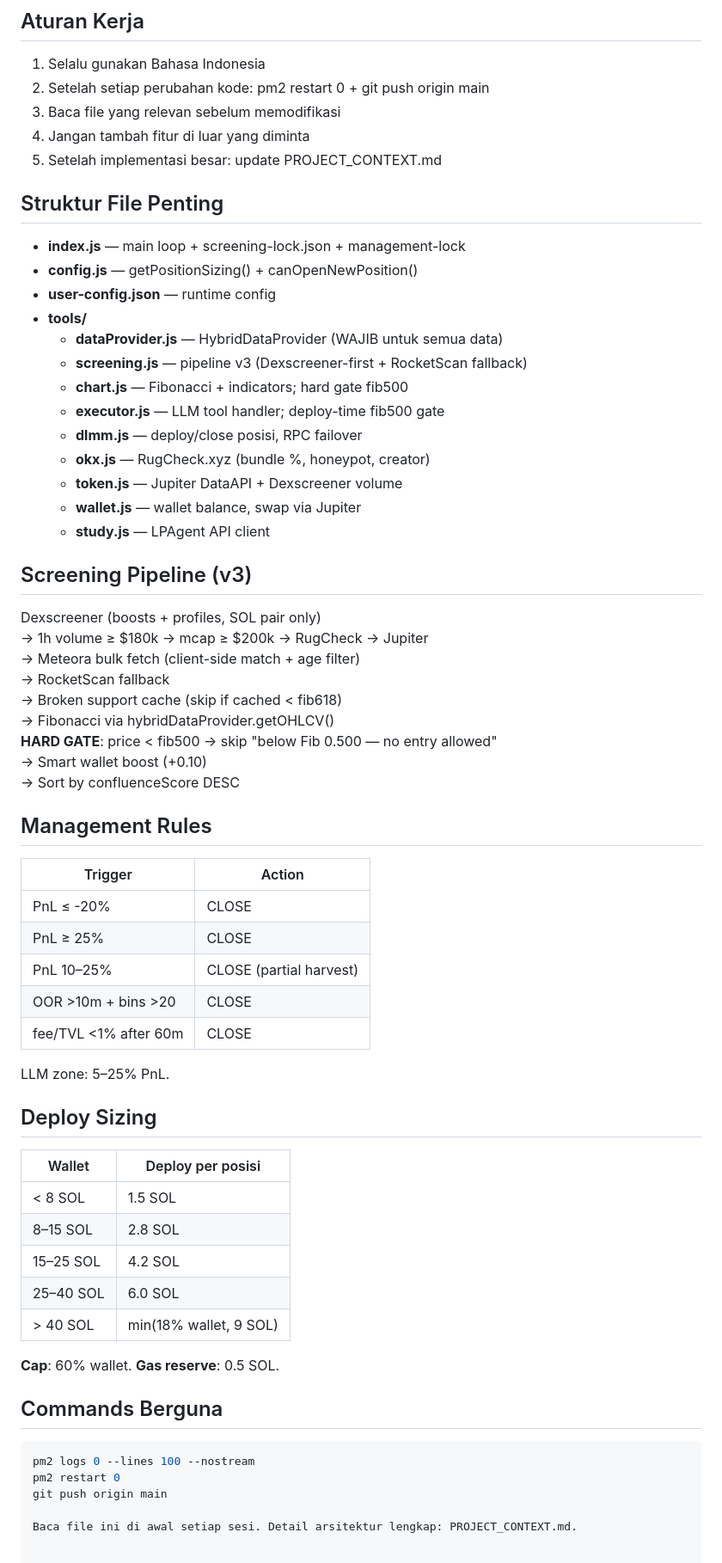
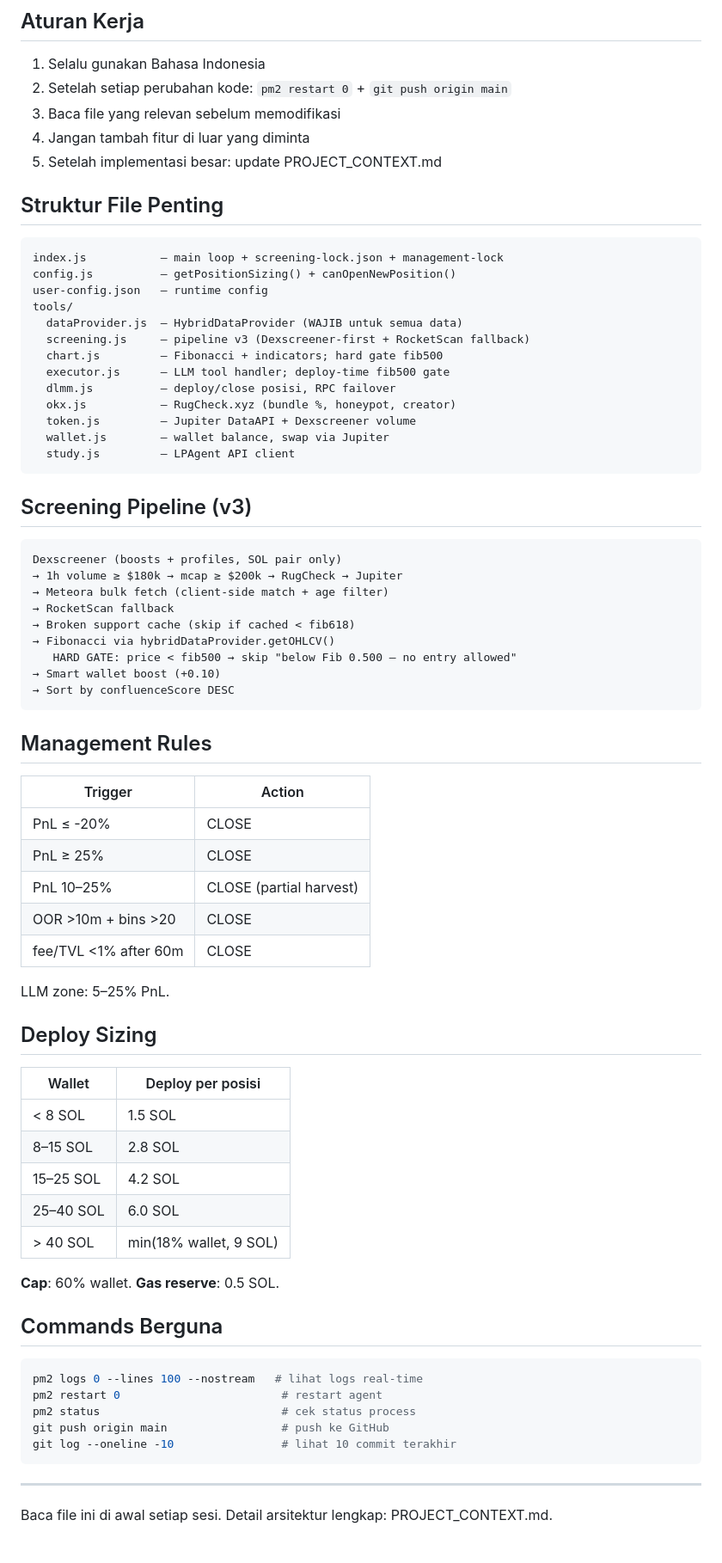
Before and after one commit to jajajak12/Prospera, a Markdown page: CLAUDE.md, the part around one of its changes. Shown at 86% size. Drawn GitHub-style.

Commit message:
docs: CLAUDE.md cleaned — hard rules on top, tables fixed, structure improved

````diff
--- a/CLAUDE.md
+++ b/CLAUDE.md
@@ -23,63 +25,72 @@ After every task: pm2 restart 0 && git push origin main
 
 ## Aturan Kerja
 1. Selalu gunakan Bahasa Indonesia
-2. Setelah setiap perubahan kode: pm2 restart 0 + git push origin main
+2. Setelah setiap perubahan kode: `pm2 restart 0` + `git push origin main`
 3. Baca file yang relevan sebelum memodifikasi
 4. Jangan tambah fitur di luar yang diminta
 5. Setelah implementasi besar: update PROJECT_CONTEXT.md
 
 ## Struktur File Penting
-- **index.js** — main loop + screening-lock.json + management-lock
-- **config.js** — getPositionSizing() + canOpenNewPosition()
-- **user-config.json** — runtime config
-- **tools/**
-  - **dataProvider.js** — HybridDataProvider (WAJIB untuk semua data)
-  - **screening.js** — pipeline v3 (Dexscreener-first + RocketScan fallback)
-  - **chart.js** — Fibonacci + indicators; hard gate fib500
-  - **executor.js** — LLM tool handler; deploy-time fib500 gate
-  - **dlmm.js** — deploy/close posisi, RPC failover
-  - **okx.js** — RugCheck.xyz (bundle %, honeypot, creator)
-  - **token.js** — Jupiter DataAPI + Dexscreener volume
-  - **wallet.js** — wallet balance, swap via Jupiter
-  - **study.js** — LPAgent API client
+```
+index.js           — main loop + screening-lock.json + management-lock
+config.js          — getPositionSizing() + canOpenNewPosition()
+user-config.json   — runtime config
+tools/
+  dataProvider.js  — HybridDataProvider (WAJIB untuk semua data)
+  screening.js     — pipeline v3 (Dexscreener-first + RocketScan fallback)
+  chart.js         — Fibonacci + indicators; hard gate fib500
+  executor.js      — LLM tool handler; deploy-time fib500 gate
+  dlmm.js          — deploy/close posisi, RPC failover
+  okx.js           — RugCheck.xyz (bundle %, honeypot, creator)
+  token.js         — Jupiter DataAPI + Dexscreener volume
+  wallet.js        — wallet balance, swap via Jupiter
+  study.js         — LPAgent API client
+```
 
 ## Screening Pipeline (v3)
+```
 Dexscreener (boosts + profiles, SOL pair only)
 → 1h volume ≥ $180k → mcap ≥ $200k → RugCheck → Jupiter
 → Meteora bulk fetch (client-side match + age filter)
 → RocketScan fallback
 → Broken support cache (skip if cached < fib618)
 → Fibonacci via hybridDataProvider.getOHLCV()
-   **HARD GATE**: price < fib500 → skip "below Fib 0.500 — no entry allowed"
+   HARD GATE: price < fib500 → skip "below Fib 0.500 — no entry allowed"
 → Smart wallet boost (+0.10)
 → Sort by confluenceScore DESC
+```
 
 ## Management Rules
-| Trigger                    | Action                          |
-|----------------------------|---------------------------------|
-| PnL ≤ -20%                 | CLOSE                           |
-| PnL ≥ 25%                  | CLOSE                           |
-| PnL 10–25%                 | CLOSE (partial harvest)         |
-| OOR >10m + bins >20        | CLOSE                           |
-| fee/TVL <1% after 60m      | CLOSE                           |
+| Trigger               | Action                  |
+|-----------------------|-------------------------|
+| PnL ≤ -20%            | CLOSE                   |
+| PnL ≥ 25%             | CLOSE                   |
+| PnL 10–25%            | CLOSE (partial harvest) |
+| OOR >10m + bins >20   | CLOSE                   |
+| fee/TVL <1% after 60m | CLOSE                   |
 
 LLM zone: 5–25% PnL.
 
 ## Deploy Sizing
-| Wallet          | Deploy per posisi                  |
-|-----------------|------------------------------------|
-| < 8 SOL         | 1.5 SOL                            |
-| 8–15 SOL        | 2.8 SOL                            |
-| 15–25 SOL       | 4.2 SOL                            |
-| 25–40 SOL       | 6.0 SOL                            |
-| > 40 SOL        | min(18% wallet, 9 SOL)             |
+| Wallet      | Deploy per posisi      |
+|-------------|------------------------|
+| < 8 SOL     | 1.5 SOL                |
+| 8–15 SOL    | 2.8 SOL                |
+| 15–25 SOL   | 4.2 SOL                |
+| 25–40 SOL   | 6.0 SOL                |
+| > 40 SOL    | min(18% wallet, 9 SOL) |
 
 **Cap**: 60% wallet. **Gas reserve**: 0.5 SOL.
 
 ## Commands Berguna
 ```bash
-pm2 logs 0 --lines 100 --nostream
-pm2 restart 0
-git push origin main
+pm2 logs 0 --lines 100 --nostream   # lihat logs real-time
+pm2 restart 0                        # restart agent
+pm2 status                           # cek status process
+git push origin main                 # push ke GitHub
+git log --oneline -10                # lihat 10 commit terakhir
+```
+
+---
 
 Baca file ini di awal setiap sesi. Detail arsitektur lengkap: PROJECT_CONTEXT.md.
````
Also changed, not shown: other parts of CLAUDE.md (+4 -2 lines).
